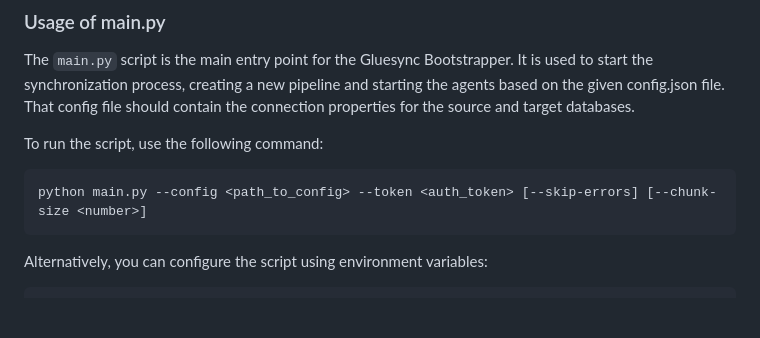
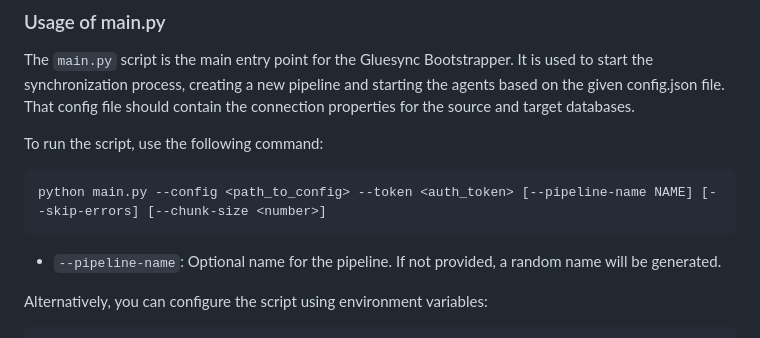
Before and after one commit to molo17inc/gluesync-bootstrapper, a Markdown page: README.md, the part around the change. Rendered like a GitHub page; blank space fills up the shorter version.

Commit message:
documentation around new pipeline-name param

````diff
--- a/README.md
+++ b/README.md
@@ -327,8 +327,10 @@ The `main.py` script is the main entry point for the Gluesync Bootstrapper. It i
 To run the script, use the following command:
 
 ```bash
-python main.py --config <path_to_config> --token <auth_token> [--skip-errors] [--chunk-size <number>]
+python main.py --config <path_to_config> --token <auth_token> [--pipeline-name NAME] [--skip-errors] [--chunk-size <number>]
 ```
+
+- `--pipeline-name`: Optional name for the pipeline. If not provided, a random name will be generated.
 
 Alternatively, you can configure the script using environment variables:
 
````
